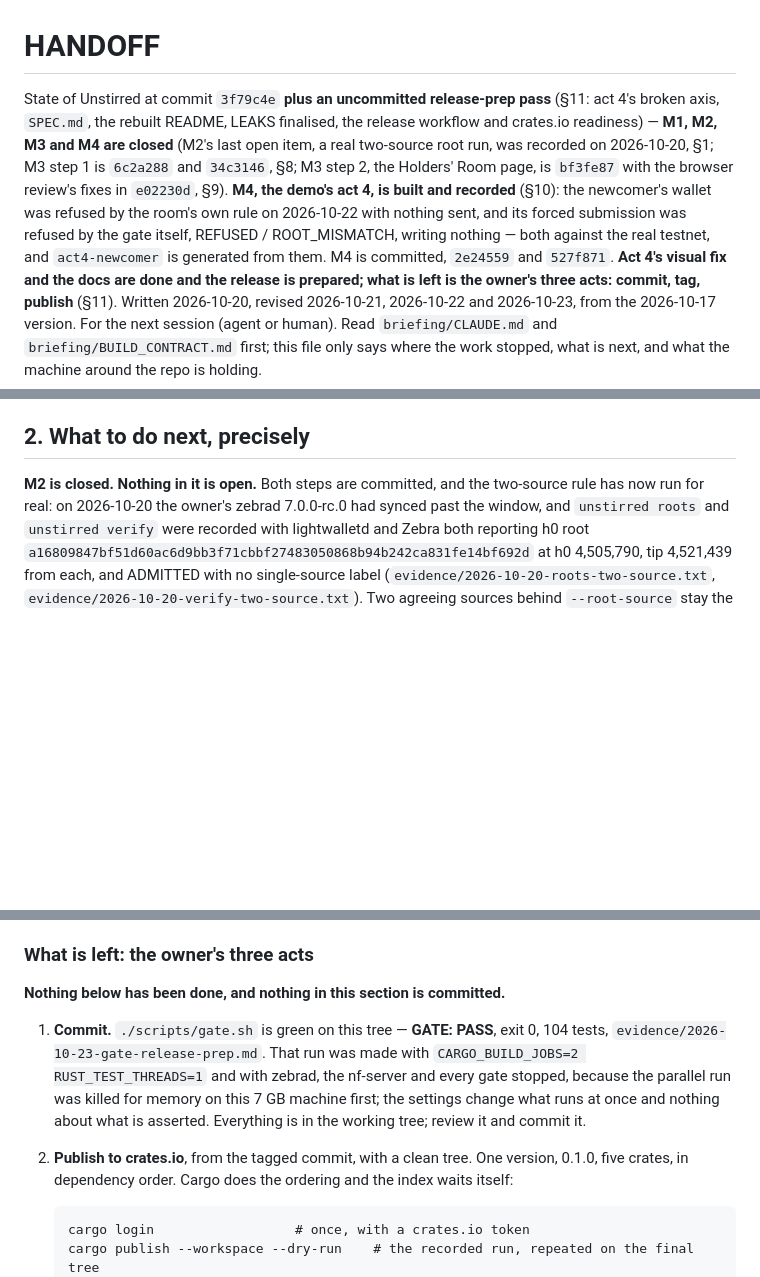
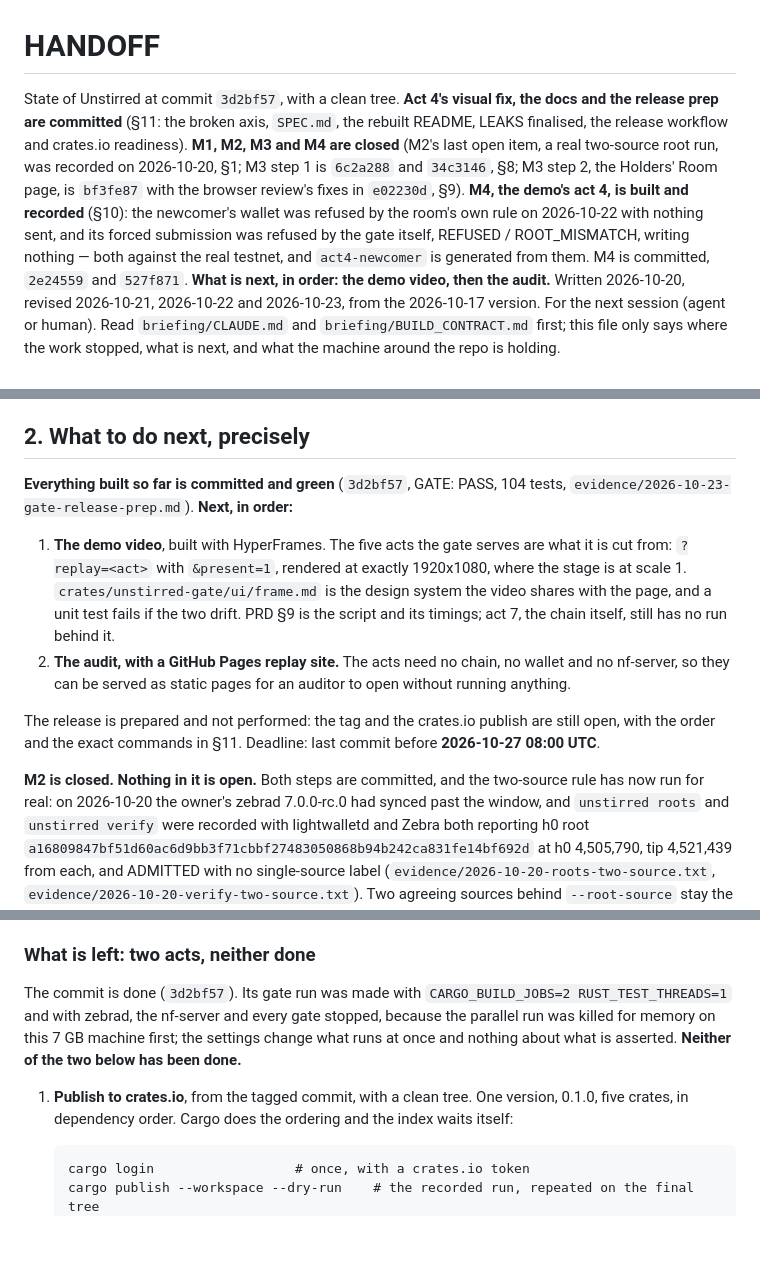
Before and after one commit to DrApkFile/Unstirred, a Markdown page: HANDOFF.md, 3 parts joined by grey strips. Drawn GitHub-style; blank space fills up the shorter version.

Commit message:
Handoff before video

````diff
--- a/HANDOFF.md
+++ b/HANDOFF.md
@@ -1,15 +1,14 @@
 # HANDOFF
 
-State of Unstirred at commit `3f79c4e` **plus an uncommitted release-prep pass** (§11: act 4's
-broken axis, `SPEC.md`, the rebuilt README, LEAKS finalised, the release workflow and crates.io
-readiness) — **M1, M2, M3 and M4 are closed** (M2's last open item, a real two-source root run, was recorded
+State of Unstirred at commit `3d2bf57`, with a clean tree. **Act 4's visual fix, the docs and the
+release prep are committed** (§11: the broken axis, `SPEC.md`, the rebuilt README, LEAKS
+finalised, the release workflow and crates.io readiness). **M1, M2, M3 and M4 are closed** (M2's last open item, a real two-source root run, was recorded
 on 2026-10-20, §1; M3 step 1 is `6c2a288` and `34c3146`, §8; M3 step 2, the Holders' Room page, is
 `bf3fe87` with the browser review's fixes in `e02230d`, §9). **M4, the demo's act 4, is built and
 recorded** (§10): the newcomer's wallet was refused by the room's own rule on 2026-10-22 with
 nothing sent, and its forced submission was refused by the gate itself, REFUSED / ROOT_MISMATCH,
 writing nothing — both against the real testnet, and `act4-newcomer` is generated from them. M4 is
-committed, `2e24559` and `527f871`. **Act 4's visual fix and the docs are done and the release is
-prepared; what is left is the owner's three acts: commit, tag, publish** (§11).
+committed, `2e24559` and `527f871`. **What is next, in order: the demo video, then the audit.**
 Written 2026-10-20, revised 2026-10-21, 2026-10-22 and 2026-10-23,
 from the 2026-10-17 version. For the next session (agent or human).
 Read `briefing/CLAUDE.md` and `briefing/BUILD_CONTRACT.md` first; this file only says where the
@@ -140,6 +139,21 @@ rows for the two-source run, the `verify` wording constant and A33, the README t
 `origin/master` and both are pushed, so look for this work under two subjects, not one.
 
 ## 2. What to do next, precisely
+
+**Everything built so far is committed and green** (`3d2bf57`, GATE: PASS, 104 tests,
+`evidence/2026-10-23-gate-release-prep.md`). **Next, in order:**
+
+1. **The demo video**, built with HyperFrames. The five acts the gate serves are what it is cut
+   from: `?replay=<act>` with `&present=1`, rendered at exactly 1920x1080, where the stage is at
+   scale 1. `crates/unstirred-gate/ui/frame.md` is the design system the video shares with the
+   page, and a unit test fails if the two drift. PRD §9 is the script and its timings; act 7, the
+   chain itself, still has no run behind it.
+2. **The audit, with a GitHub Pages replay site.** The acts need no chain, no wallet and no
+   nf-server, so they can be served as static pages for an auditor to open without running
+   anything.
+
+The release is prepared and not performed: the tag and the crates.io publish are still open, with
+the order and the exact commands in §11. Deadline: last commit before **2026-10-27 08:00 UTC**.
 
 **M2 is closed. Nothing in it is open.** Both steps are committed, and the two-source rule has
 now run for real: on 2026-10-20 the owner's zebrad 7.0.0-rc.0 had synced past the window, and
@@ -931,18 +945,14 @@ both blocks were read from the holder's own wallet. Every number comes from the
 - **The publish dry run passes for the whole workspace**, in dependency order, each crate packed
   and then compiled from its own tarball: `evidence/2026-10-23-publish-dry-run.md`.
 
-### What is left: the owner's three acts
+### What is left: two acts, neither done
 
-**Nothing below has been done, and nothing in this section is committed.**
+The commit is done (`3d2bf57`). Its gate run was made with
+`CARGO_BUILD_JOBS=2 RUST_TEST_THREADS=1` and with zebrad, the nf-server and every gate stopped,
+because the parallel run was killed for memory on this 7 GB machine first; the settings change
+what runs at once and nothing about what is asserted. **Neither of the two below has been done.**
 
-1. **Commit.** `./scripts/gate.sh` is green on this tree — **GATE: PASS**, exit 0, 104 tests,
-   `evidence/2026-10-23-gate-release-prep.md`. That run was made with
-   `CARGO_BUILD_JOBS=2 RUST_TEST_THREADS=1` and with zebrad, the nf-server and every gate stopped,
-   because the parallel run was killed for memory on this 7 GB machine first; the settings change
-   what runs at once and nothing about what is asserted. Everything is in the working tree;
-   review it and commit it.
-
-2. **Publish to crates.io**, from the tagged commit, with a clean tree. One version, 0.1.0, five
+1. **Publish to crates.io**, from the tagged commit, with a clean tree. One version, 0.1.0, five
    crates, in dependency order. Cargo does the ordering and the index waits itself:
 
    ```
````
Also changed, not shown: other parts of HANDOFF.md (+5 -5 lines).
